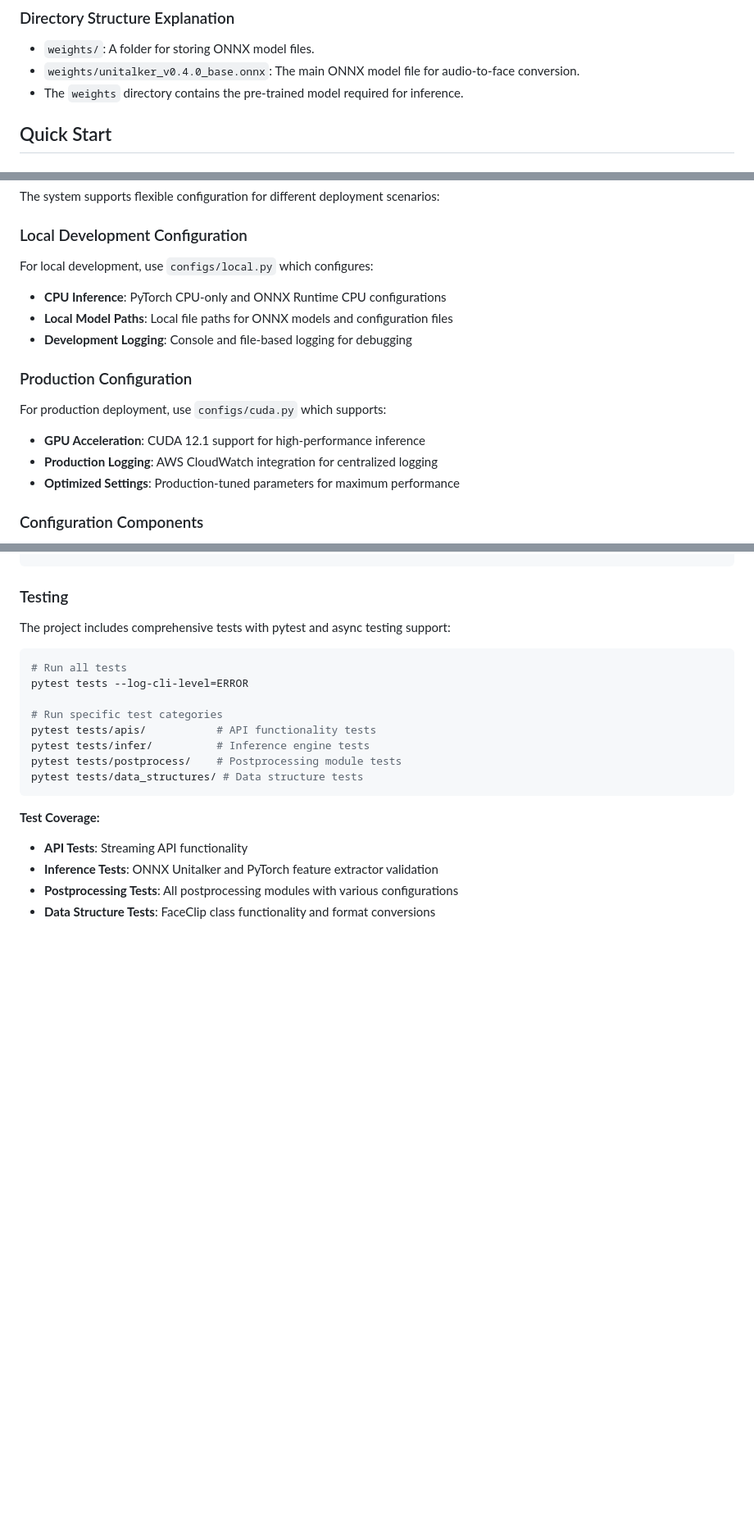
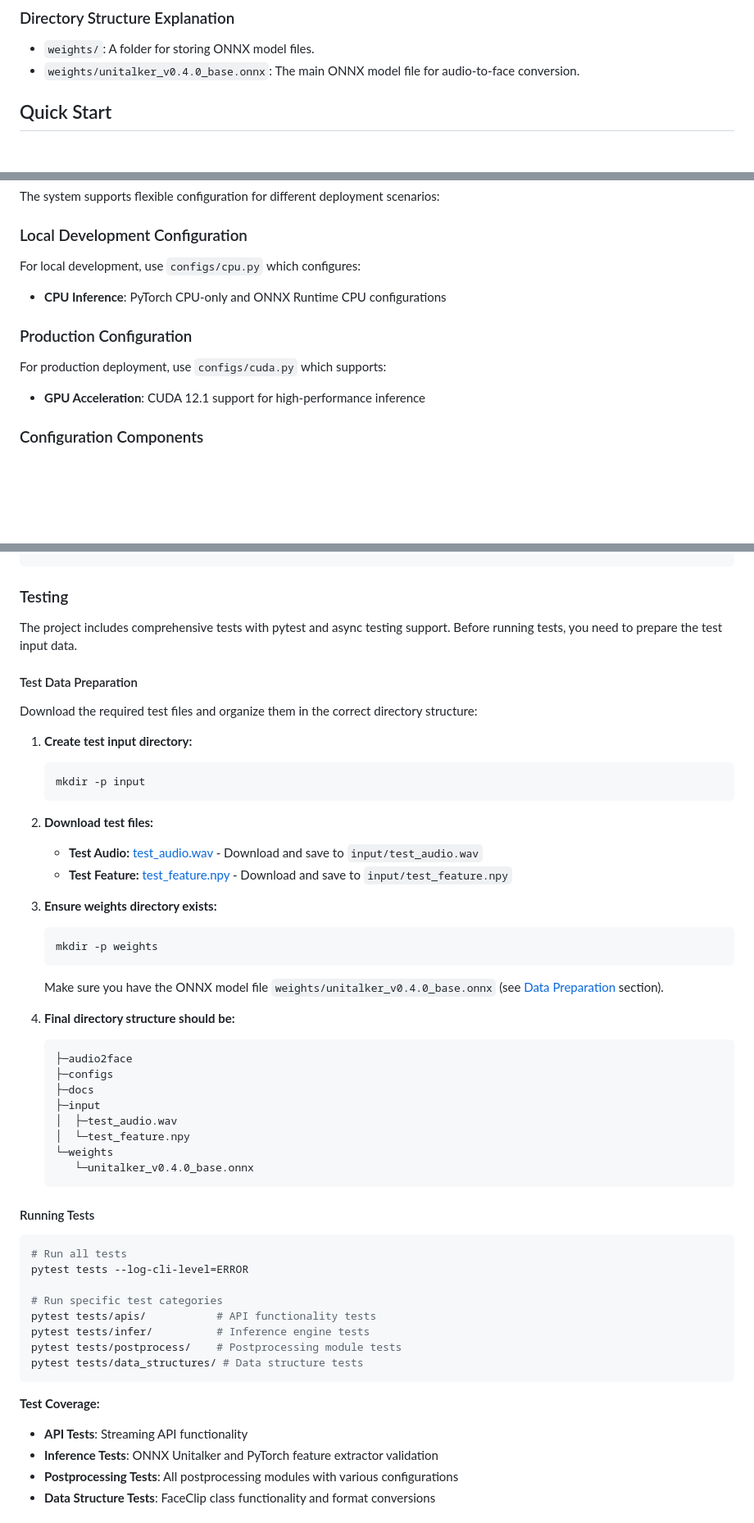
Before and after one commit to dlp3d-ai/audio2face, a Markdown page: README.md, 3 parts joined by grey strips. Shown: that part at 82% size. Drawn GitHub-style; blank space fills up the shorter version.

````diff
--- a/README.md
+++ b/README.md
@@ -76,7 +76,6 @@ To use Audio2Face, you need to download the ONNX model file and set up the requi
 
 - `weights/`: A folder for storing ONNX model files.
 - `weights/unitalker_v0.4.0_base.onnx`: The main ONNX model file for audio-to-face conversion.
-- The `weights` directory contains the pre-trained model required for inference.
 
 ## Quick Start
 
@@ -202,17 +201,13 @@ The system supports flexible configuration for different deployment scenarios:
 
 ### Local Development Configuration
 
-For local development, use `configs/local.py` which configures:
+For local development, use `configs/cpu.py` which configures:
 - **CPU Inference**: PyTorch CPU-only and ONNX Runtime CPU configurations
-- **Local Model Paths**: Local file paths for ONNX models and configuration files
-- **Development Logging**: Console and file-based logging for debugging
 
 ### Production Configuration
 
 For production deployment, use `configs/cuda.py` which supports:
 - **GPU Acceleration**: CUDA 12.1 support for high-performance inference
-- **Production Logging**: AWS CloudWatch integration for centralized logging
-- **Optimized Settings**: Production-tuned parameters for maximum performance
 
 ### Configuration Components
 
@@ -241,7 +236,40 @@ audio2face/
 
 ### Testing
 
-The project includes comprehensive tests with pytest and async testing support:
+The project includes comprehensive tests with pytest and async testing support. Before running tests, you need to prepare the test input data.
+
+#### Test Data Preparation
+
+Download the required test files and organize them in the correct directory structure:
+
+1. **Create test input directory:**
+   ```bash
+   mkdir -p input
+   ```
+
+2. **Download test files:**
+   - **Test Audio:** [test_audio.wav](https://github.com/LazyBusyYang/CatStream/releases/download/a2f_cicd_files/test_audio.wav) - Download and save to `input/test_audio.wav`
+   - **Test Feature:** [test_feature.npy](https://github.com/LazyBusyYang/CatStream/releases/download/a2f_cicd_files/test_feature.npy) - Download and save to `input/test_feature.npy`
+
+3. **Ensure weights directory exists:**
+   ```bash
+   mkdir -p weights
+   ```
+   Make sure you have the ONNX model file `weights/unitalker_v0.4.0_base.onnx` (see [Data Preparation](#data-preparation) section).
+
+4. **Final directory structure should be:**
+   ```
+   ├─audio2face
+   ├─configs
+   ├─docs
+   ├─input
+   │  ├─test_audio.wav
+   │  └─test_feature.npy
+   └─weights
+      └─unitalker_v0.4.0_base.onnx
+   ```
+
+#### Running Tests
 
 ```bash
 # Run all tests
````
Also changed, not shown: docs/README_CN.md (+314 -0 lines).
